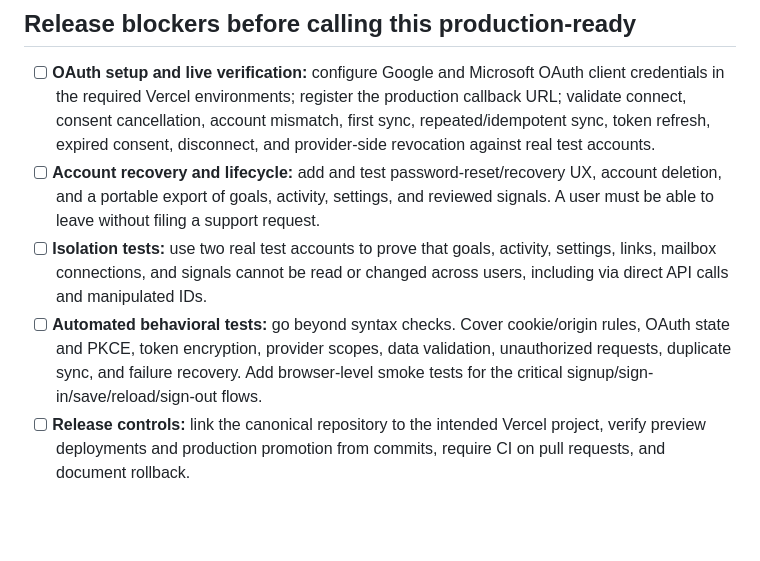
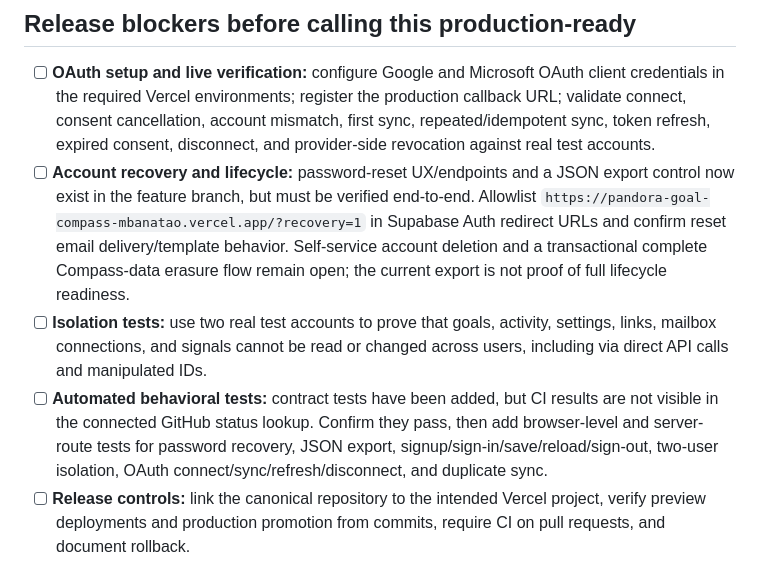
Before and after one commit to mbanatao/compass, a Markdown page: docs/PRODUCTION_READINESS.md, the part around the change. Drawn GitHub-style; blank space fills up the shorter version.

Commit message:
Track password recovery and export release gates

```diff
--- a/docs/PRODUCTION_READINESS.md
+++ b/docs/PRODUCTION_READINESS.md
@@ -17,9 +17,9 @@ Status assessed against the deployed application and repository on 2026-10-18.
 ## Release blockers before calling this production-ready
 
 - [ ] **OAuth setup and live verification:** configure Google and Microsoft OAuth client credentials in the required Vercel environments; register the production callback URL; validate connect, consent cancellation, account mismatch, first sync, repeated/idempotent sync, token refresh, expired consent, disconnect, and provider-side revocation against real test accounts.
-- [ ] **Account recovery and lifecycle:** add and test password-reset/recovery UX, account deletion, and a portable export of goals, activity, settings, and reviewed signals. A user must be able to leave without filing a support request.
+- [ ] **Account recovery and lifecycle:** password-reset UX/endpoints and a JSON export control now exist in the feature branch, but must be verified end-to-end. Allowlist `https://pandora-goal-compass-mbanatao.vercel.app/?recovery=1` in Supabase Auth redirect URLs and confirm reset email delivery/template behavior. Self-service account deletion and a transactional complete Compass-data erasure flow remain open; the current export is not proof of full lifecycle readiness.
 - [ ] **Isolation tests:** use two real test accounts to prove that goals, activity, settings, links, mailbox connections, and signals cannot be read or changed across users, including via direct API calls and manipulated IDs.
-- [ ] **Automated behavioral tests:** go beyond syntax checks. Cover cookie/origin rules, OAuth state and PKCE, token encryption, provider scopes, data validation, unauthorized requests, duplicate sync, and failure recovery. Add browser-level smoke tests for the critical signup/sign-in/save/reload/sign-out flows.
+- [ ] **Automated behavioral tests:** contract tests have been added, but CI results are not visible in the connected GitHub status lookup. Confirm they pass, then add browser-level and server-route tests for password recovery, JSON export, signup/sign-in/save/reload/sign-out, two-user isolation, OAuth connect/sync/refresh/disconnect, and duplicate sync.
 - [ ] **Release controls:** link the canonical repository to the intended Vercel project, verify preview deployments and production promotion from commits, require CI on pull requests, and document rollback.
 - [ ] **Operational observability:** confirm authorized access to production runtime logs and errors, add actionable alerts, and distinguish process liveness from dependency readiness without leaking secrets.
 - [ ] **Security and privacy review:** confirm retention rules, revocation semantics, rate limiting/abuse controls, HTTPS/security headers, consent copy, and that stale/unavailable source data never silently appears as current.
```
